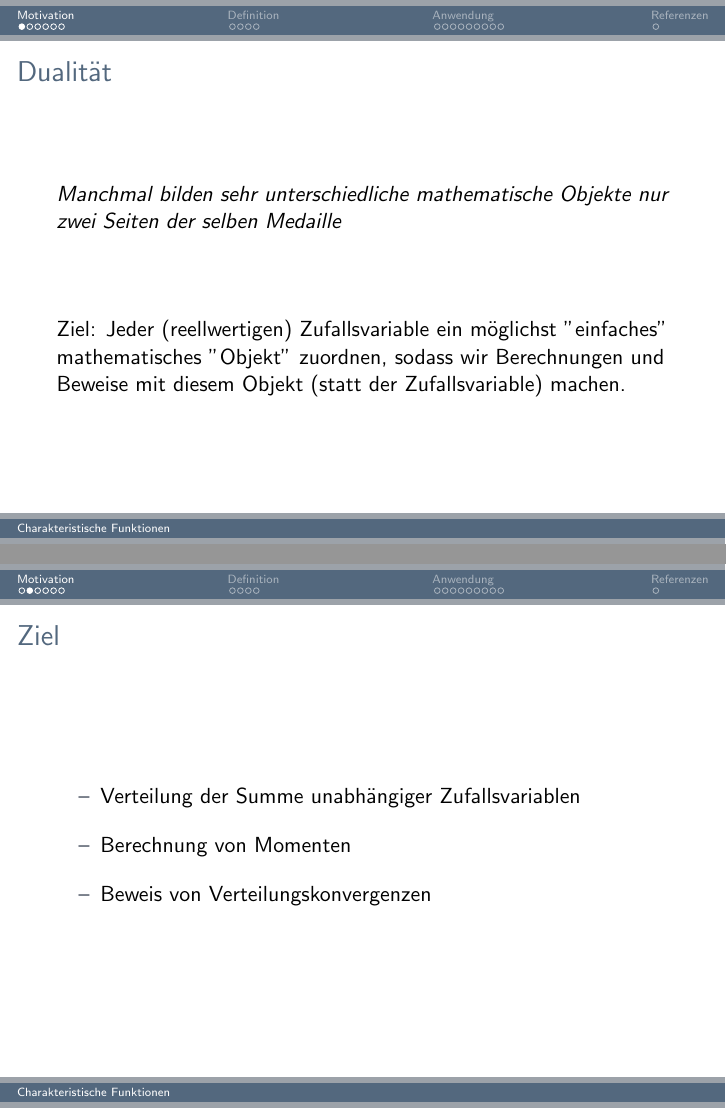
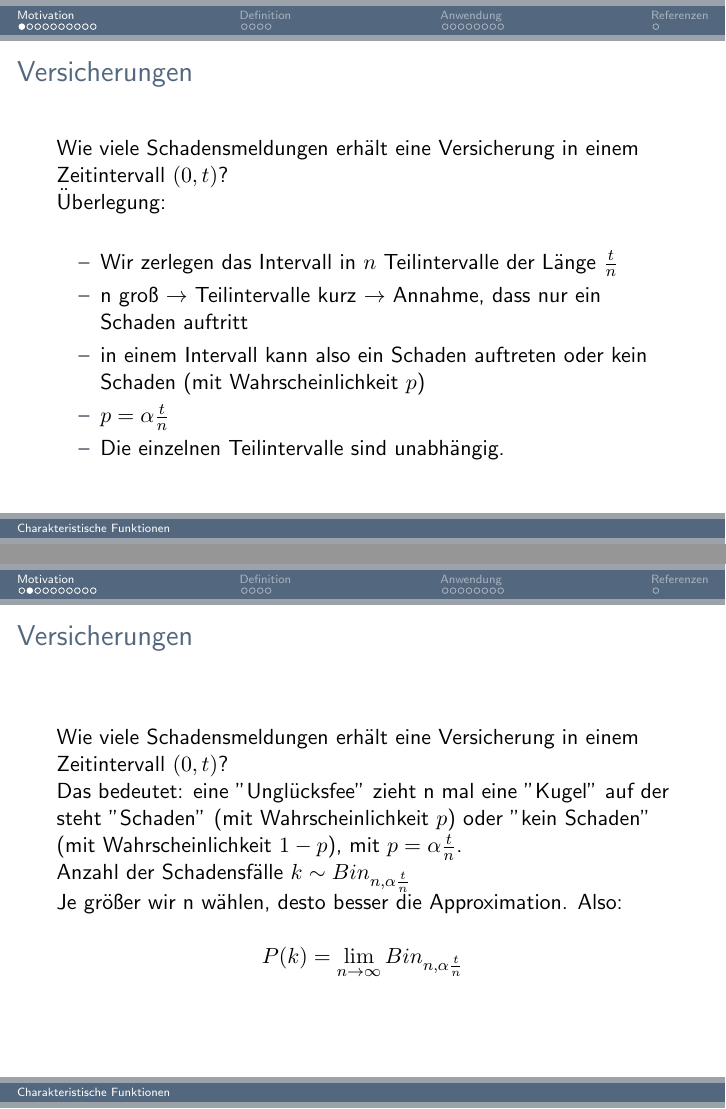
Before and after one commit to Maximilian-Stefan-Ernst/kolloquium, LaTeX slides (presentation/presentation.tex): pages 3 and 4 of 22 before the commit and pages 3 and 4 of 25 after it, joined at a grey line. Compiled offline with pdfLaTeX.

Commit message:
add poiss. gw

```diff
--- a/presentation/presentation.tex
+++ b/presentation/presentation.tex
@@ -50,10 +50,29 @@
 \section{Motivation}
 %%%%%%%%%%%%%%%%%%%%%%%%%%%%%%%%%%%%
 \begin{frame}
-\frametitle{Dualität}
-\textit{Manchmal bilden sehr unterschiedliche mathematische Objekte nur zwei Seiten der selben Medaille}
+\frametitle{Versicherungen}
+Wie viele Schadensmeldungen erhält eine Versicherung in einem Zeitintervall $(0, t)$?
 
+Überlegung:
 \hfill \newline
-\hfill \newline
+\begin{itemize}
+    \item[--] Wir zerlegen das Intervall in $n$ Teilintervalle der Länge $\frac{t}{n}$
+    \item[--] n groß $\to$ Teilintervalle kurz $\to$ Annahme, dass nur ein Schaden auftritt
+    \item[--] in einem Intervall kann also ein Schaden auftreten oder kein Schaden (mit Wahrscheinlichkeit $p$)
+    \item[--] $p = \alpha \frac{t}{n}$
+    \item[--] Die einzelnen Teilintervalle sind unabhängig.
+\end{itemize}
+\end{frame}
 
-Ziel: Jeder (reellwertigen) Zufallsvariable ein möglichst "einfaches" mathematisches "Objekt" zuordnen, sodass wir Berechnungen und Beweise mit diesem Objekt (statt der Zufallsvariable) machen.
+\begin{frame}
+\frametitle{Versicherungen}
+Wie viele Schadensmeldungen erhält eine Versicherung in einem Zeitintervall $(0, t)$?
+
+Das bedeutet: eine "Unglücksfee" zieht n mal eine "Kugel" auf der steht "Schaden" (mit Wahrscheinlichkeit $p$) oder "kein Schaden" (mit Wahrscheinlichkeit $1-p$), mit $p = \alpha \frac{t}{n}$.
+
+Anzahl der Schadensfälle $k \sim Bin_{n, \alpha \frac{t}{n}}$
+
+Je größer wir n wählen, desto besser die Approximation. Also:
+
+$$P(k) = \lim_{n \to \infty} Bin_{n, \alpha \frac{t}{n}}$$
+\end{frame}
@@ -64,5 +106,4 @@ Ziel: Jeder (reellwertigen) Zufallsvariable ein möglichst "einfaches" mathemati
 \begin{itemize}
-    \setlength\itemsep{1em}
     \item[--] Verteilung der Summe unabhängiger Zufallsvariablen
     \item[--] Berechnung von Momenten
     \item[--] Beweis von Verteilungskonvergenzen
```
Also changed, not shown: presentation/notizen.txt (added, +6 -0 lines), presentation/presentation.pdf, presentation/presentation.tex (35 more changed lines), 6 other files.
